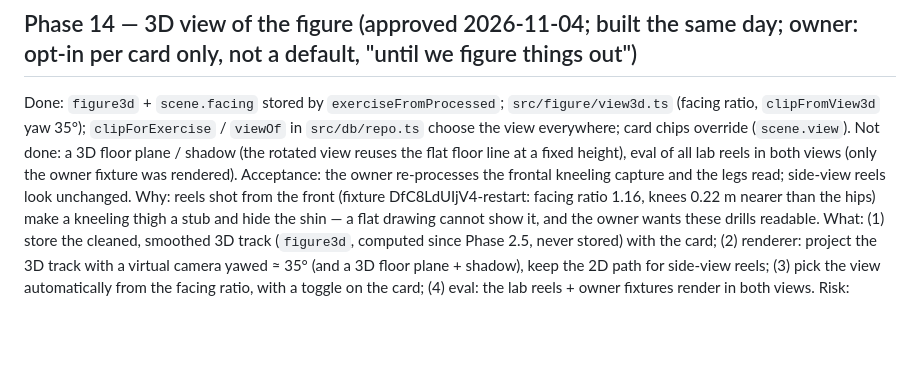
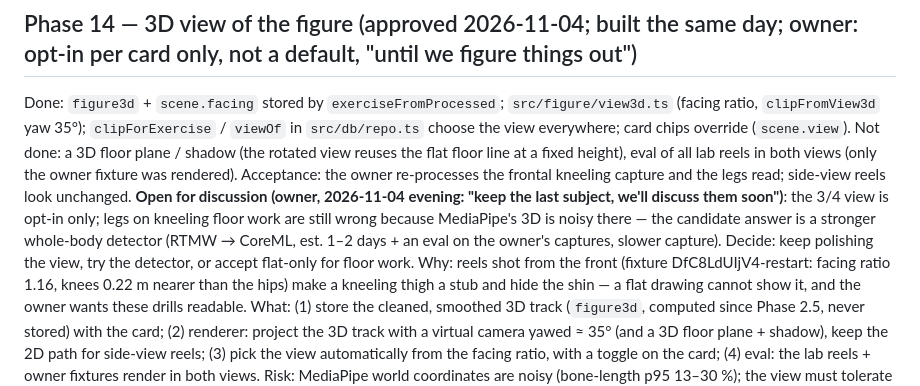
Before and after one commit to segevitsky/movelab, a Markdown page: docs/03-implementation-plan.md, the part around the change. Drawn GitHub-style; blank space fills up the shorter version.

Commit message:
docs: Phase 14 open question (3/4 view vs stronger detector) parked for discussion
Co-Authored-By: Claude Fable 5.1 <noreply@anthropic.com>

```diff
--- a/docs/03-implementation-plan.md
+++ b/docs/03-implementation-plan.md
@@ -238,6 +238,10 @@ Done: `figure3d` + `scene.facing` stored by `exerciseFromProcessed`; `src/figure
 chips override (`scene.view`). Not done: a 3D floor plane / shadow (the rotated view reuses the flat floor line
 at a fixed height), eval of all lab reels in both views (only the owner fixture was rendered). Acceptance: the
 owner re-processes the frontal kneeling capture and the legs read; side-view reels look unchanged.
+**Open for discussion (owner, 2026-11-04 evening: "keep the last subject, we'll discuss them soon")**: the 3/4 view
+is opt-in only; legs on kneeling floor work are still wrong because MediaPipe's 3D is noisy there — the candidate
+answer is a stronger whole-body detector (RTMW → CoreML, est. 1–2 days + an eval on the owner's captures, slower
+capture). Decide: keep polishing the view, try the detector, or accept flat-only for floor work.
 Why: reels shot from the front (fixture DfC8LdUIjV4-restart: facing ratio 1.16, knees 0.22 m nearer than the
 hips) make a kneeling thigh a stub and hide the shin — a flat drawing cannot show it, and the owner wants
 these drills readable. What: (1) store the cleaned, smoothed 3D track (`figure3d`, computed since Phase 2.5,
```
